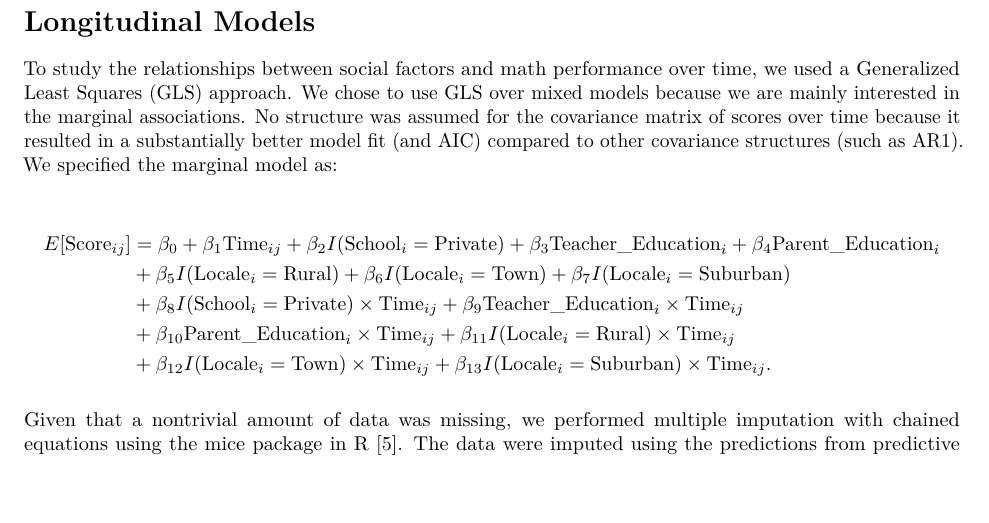
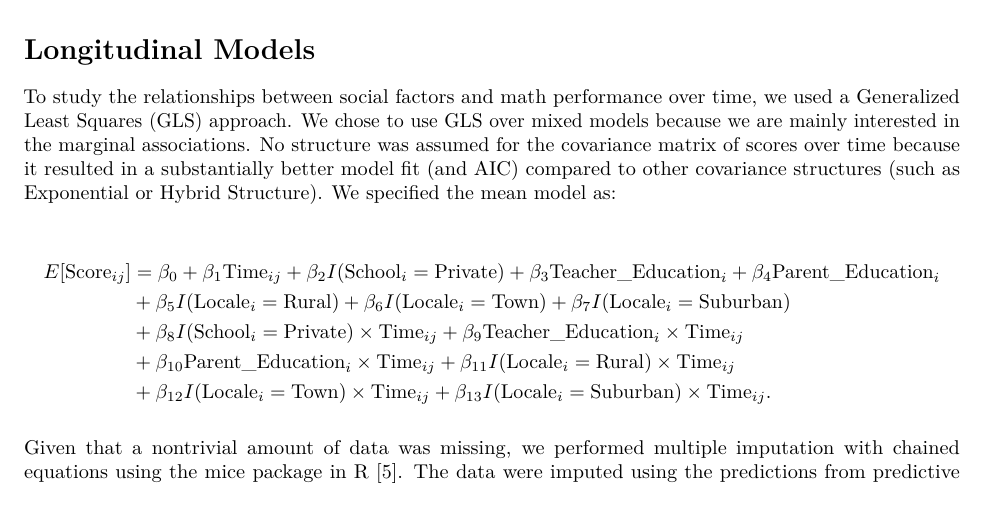
Before and after one commit to igomez39/BIOS625, an R Markdown document (Final_Project.Rmd): part of page 3 of 5, cut so that both start at the same text, the shorter picture padded with empty space. Rendered offline with R 4.5, knitr and Pandoc, then LaTeX, with nearby package versions; some code elsewhere in the file could not run offline.

Commit message:
Update Final_Project.Rmd

```diff
--- a/Final_Project.Rmd
+++ b/Final_Project.Rmd
@@ -209,7 +209,7 @@ g
 
 \section{Longitudinal Models}
 
-To study the relationships between social factors and math performance over time, we used a Generalized Least Squares (GLS) approach. We chose to use GLS over mixed models because we are mainly interested in the marginal associations. No structure was assumed for the covariance matrix of scores over time because it resulted in a substantially better model fit (and AIC) compared to other covariance structures (such as AR1). We specified the marginal model as:
+To study the relationships between social factors and math performance over time, we used a Generalized Least Squares (GLS) approach. We chose to use GLS over mixed models because we are mainly interested in the marginal associations. No structure was assumed for the covariance matrix of scores over time because it resulted in a substantially better model fit (and AIC) compared to other covariance structures (such as Exponential or Hybrid Structure). We specified the mean model as:
 
 \begin{align*}E[\textrm{Score}_{ij}]&=\beta_0+\beta_1\textrm{Time}_{ij}+\beta_2 I(\textrm{School}_i=\textrm{Private})+\beta_3 \textrm{Teacher\_Education}_i+\beta_4 \textrm{Parent\_Education}_i\\
  &+\beta_5 I(\textrm{Locale}_i=\textrm{Rural})+\beta_6 I(\textrm{Locale}_i=\textrm{Town})+\beta_7 I(\textrm{Locale}_i=\textrm{Suburban}) \\
```
